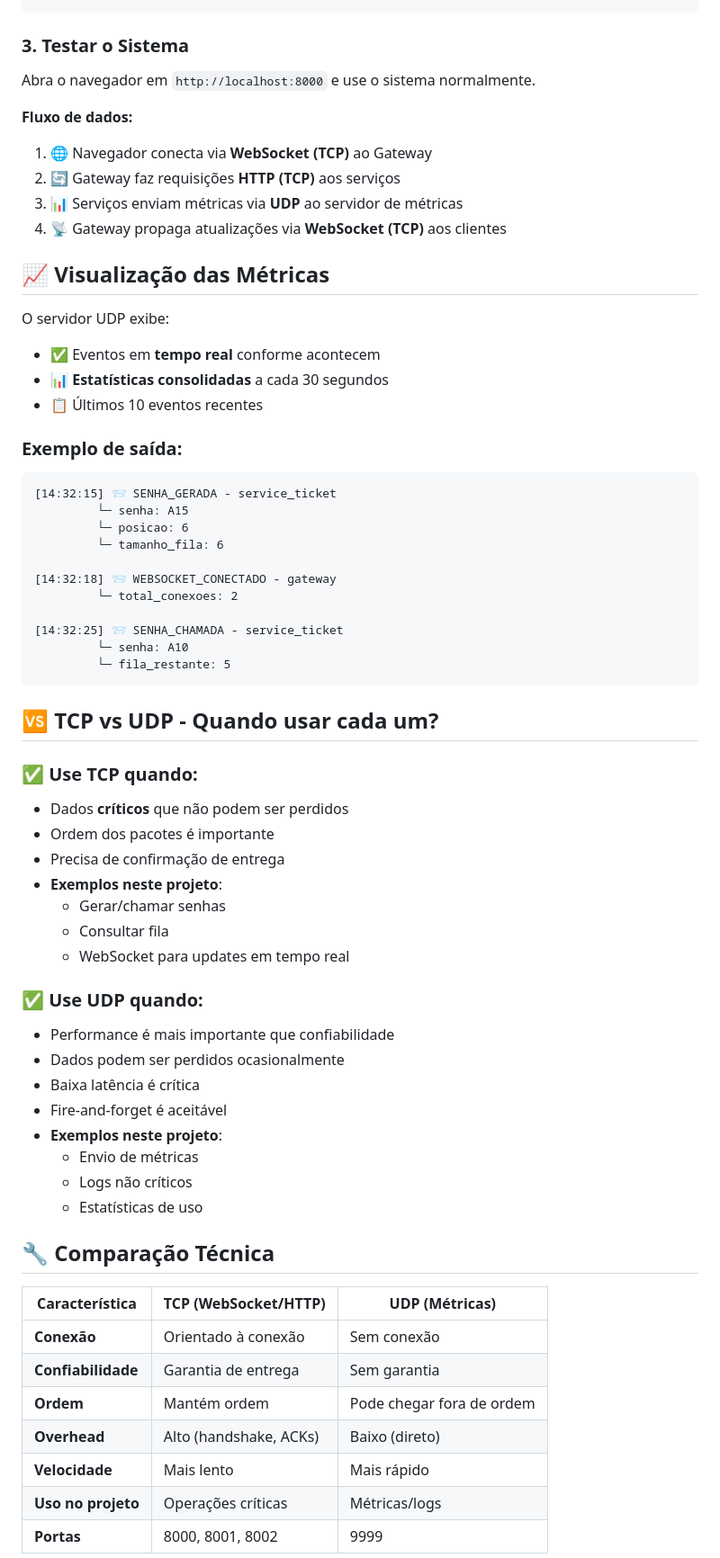
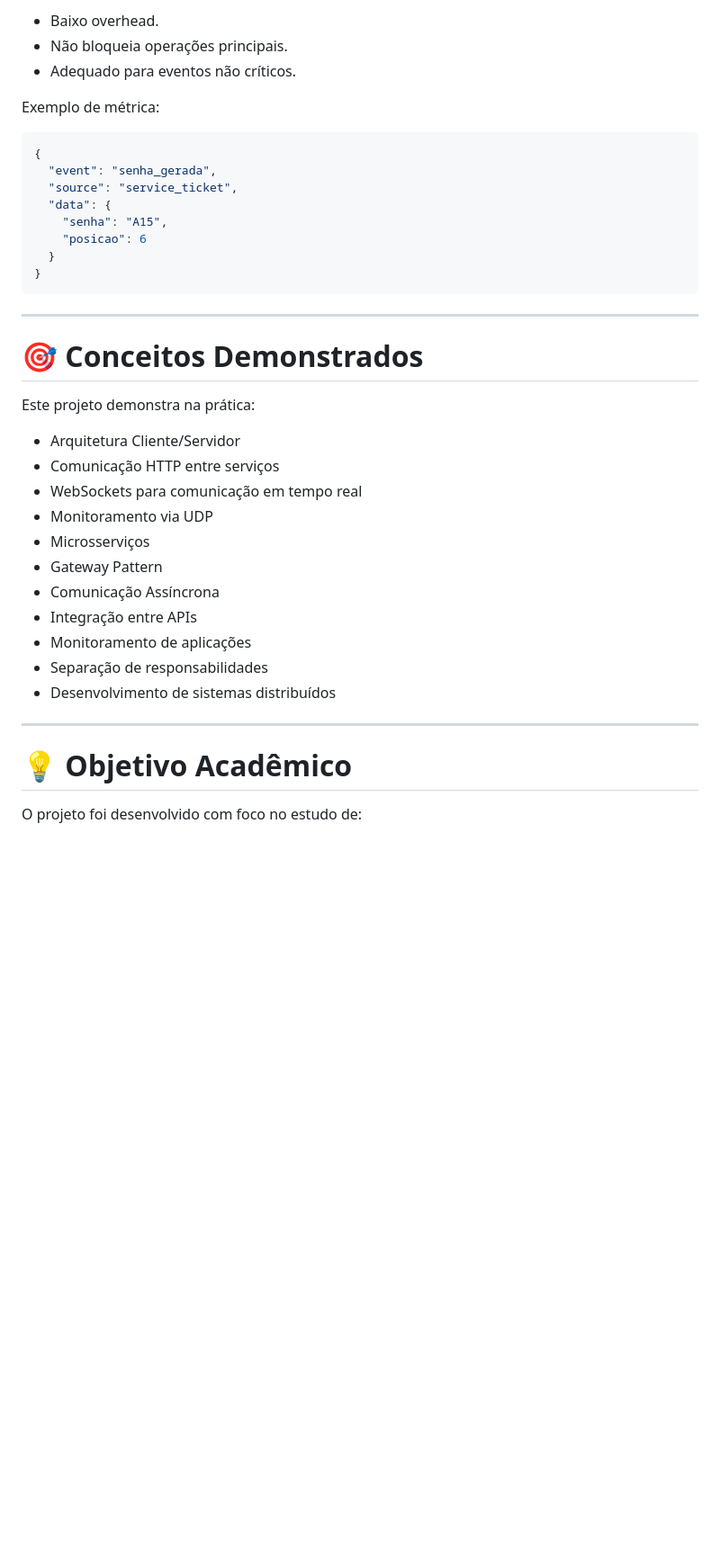
Before and after one commit to gbrielf/servicequeue-websocket, a Markdown page: README.md, the part around one of its changes. Shown at 90% size. Drawn GitHub-style; blank space fills up the shorter version.

````diff
--- a/README.md
+++ b/README.md
@@ -117,67 +229,41 @@ uvicorn gateway:app --host 0.0.0.0 --port 8000 --reload
+* Baixo overhead.
+* Não bloqueia operações principais.
+* Adequado para eventos não críticos.
+
+Exemplo de métrica:
+
+```json
+{
+  "event": "senha_gerada",
+  "source": "service_ticket",
+  "data": {
+    "senha": "A15",
+    "posicao": 6
+  }
+}
 ```
 
-### 3. Testar o Sistema
+---
 
-Abra o navegador em `http://localhost:8000` e use o sistema normalmente.
+# 🎯 Conceitos Demonstrados
 
-**Fluxo de dados:**
-1. 🌐 Navegador conecta via **WebSocket (TCP)** ao Gateway
-2. 🔄 Gateway faz requisições **HTTP (TCP)** aos serviços
-3. 📊 Serviços enviam métricas via **UDP** ao servidor de métricas
-4. 📡 Gateway propaga atualizações via **WebSocket (TCP)** aos clientes
+Este projeto demonstra na prática:
 
-## 📈 Visualização das Métricas
+* Arquitetura Cliente/Servidor
+* Comunicação HTTP entre serviços
+* WebSockets para comunicação em tempo real
+* Monitoramento via UDP
+* Microsserviços
+* Gateway Pattern
+* Comunicação Assíncrona
+* Integração entre APIs
+* Monitoramento de aplicações
+* Separação de responsabilidades
+* Desenvolvimento de sistemas distribuídos
 
-O servidor UDP exibe:
-- ✅ Eventos em **tempo real** conforme acontecem
-- 📊 **Estatísticas consolidadas** a cada 30 segundos
-- 📋 Últimos 10 eventos recentes
+---
 
-### Exemplo de saída:
-```
-[14:32:15] 📨 SENHA_GERADA - service_ticket
-         └─ senha: A15
-         └─ posicao: 6
-         └─ tamanho_fila: 6
+# 💡 Objetivo Acadêmico
 
-[14:32:18] 📨 WEBSOCKET_CONECTADO - gateway
-         └─ total_conexoes: 2
+O projeto foi desenvolvido com foco no estudo de:
 
-[14:32:25] 📨 SENHA_CHAMADA - service_ticket
-         └─ senha: A10
-         └─ fila_restante: 5
-```
-
-## 🆚 TCP vs UDP - Quando usar cada um?
-
-### ✅ Use TCP quando:
-- Dados **críticos** que não podem ser perdidos
-- Ordem dos pacotes é importante
-- Precisa de confirmação de entrega
-- **Exemplos neste projeto**:
-  - Gerar/chamar senhas
-  - Consultar fila
-  - WebSocket para updates em tempo real
-
-### ✅ Use UDP quando:
-- Performance é mais importante que confiabilidade
-- Dados podem ser perdidos ocasionalmente
-- Baixa latência é crítica
-- Fire-and-forget é aceitável
-- **Exemplos neste projeto**:
-  - Envio de métricas
-  - Logs não críticos
-  - Estatísticas de uso
-
-## 🔧 Comparação Técnica
-
-| Característica | TCP (WebSocket/HTTP) | UDP (Métricas) |
-|----------------|----------------------|----------------|
-| **Conexão** | Orientado à conexão | Sem conexão |
-| **Confiabilidade** | Garantia de entrega | Sem garantia |
-| **Ordem** | Mantém ordem | Pode chegar fora de ordem |
-| **Overhead** | Alto (handshake, ACKs) | Baixo (direto) |
-| **Velocidade** | Mais lento | Mais rápido |
-| **Uso no projeto** | Operações críticas | Métricas/logs |
-| **Portas** | 8000, 8001, 8002 | 9999 |
-
````
Also changed, not shown: other parts of README.md (+208 -150 lines).
